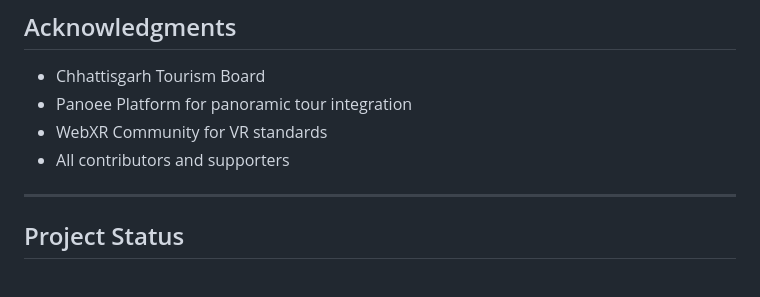
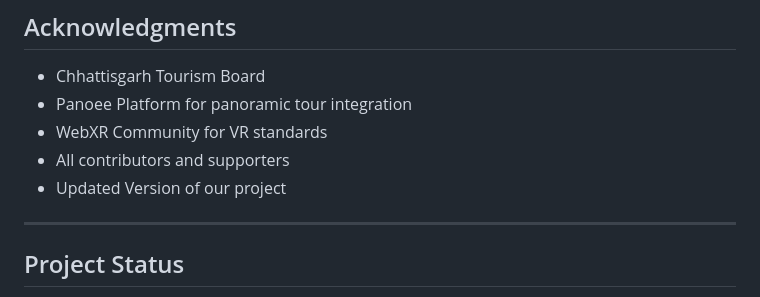
Before and after one commit to adityamishra22092003/Discover-chhattisgarh, a Markdown page: README.md, the part around the change. GitHub-like rendering.

Commit message:
Update README with project version note
Added a note about the updated version of the project.

```diff
--- a/README.md
+++ b/README.md
@@ -245,6 +245,7 @@ GitHub: [@adityamishra22092003](https://github.com/adityamishra22092003)
 - Panoee Platform for panoramic tour integration
 - WebXR Community for VR standards
 - All contributors and supporters
+- Updated Version of our project
 
 ---
 
```
